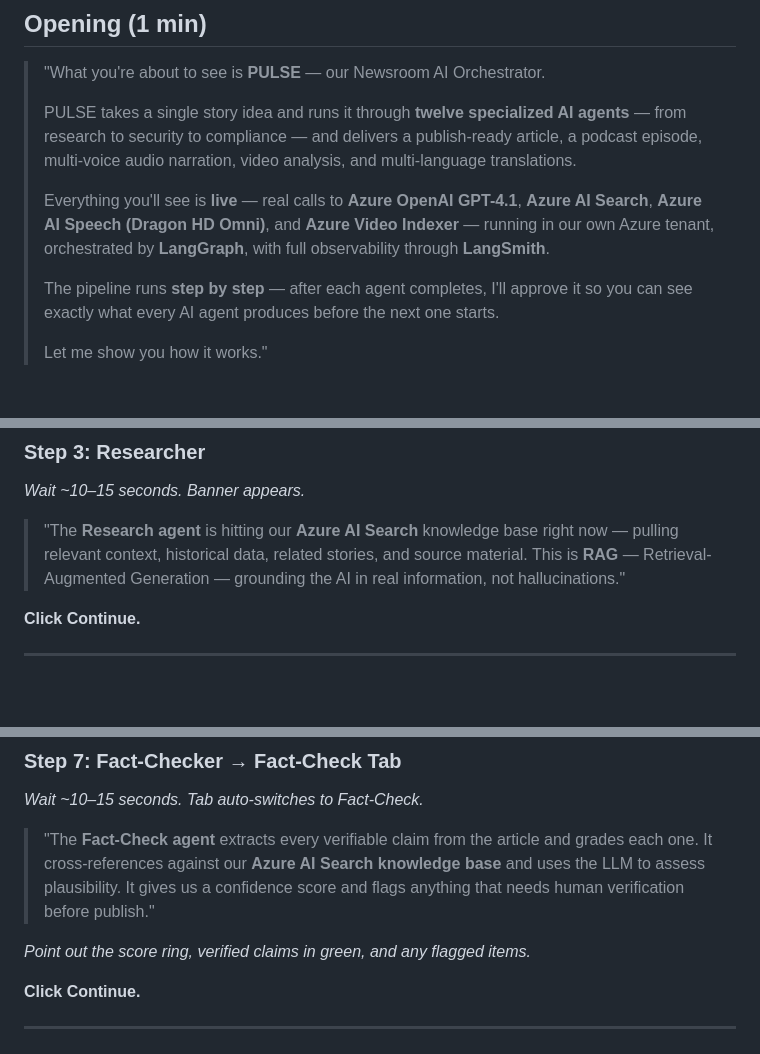
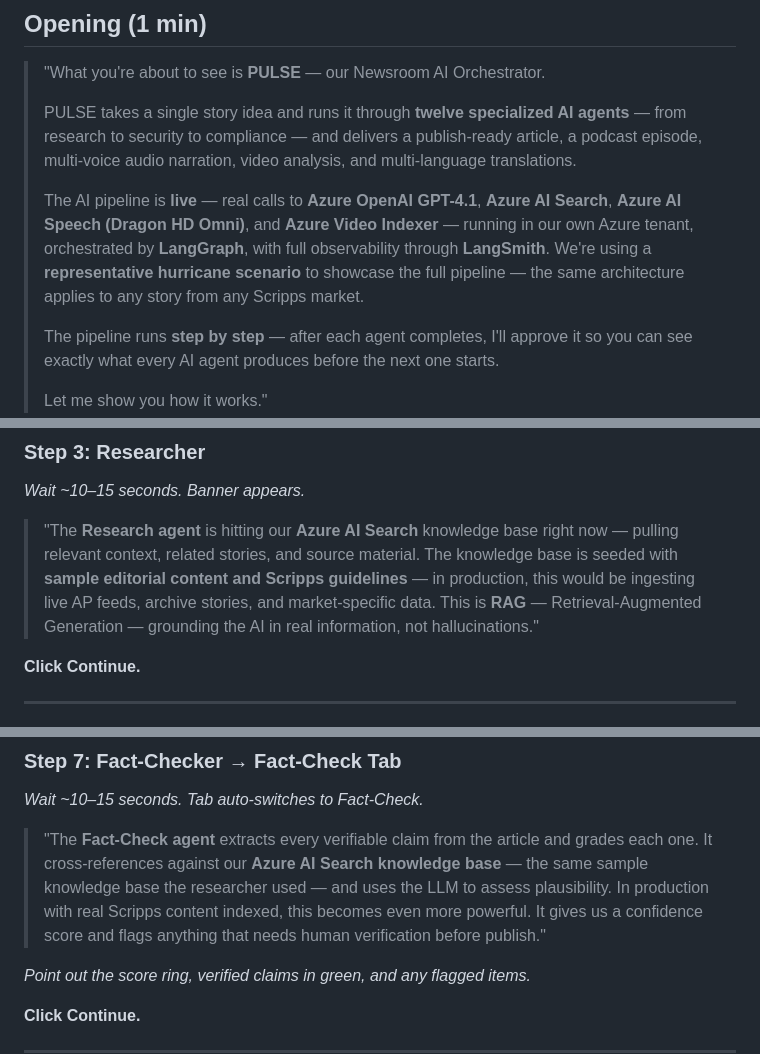
Before and after one commit to chinu333/pulse, a Markdown page: TALK_TRACK.md, 3 parts joined by grey strips. Drawn GitHub-style; blank space fills up the shorter version.

Commit message:
updated talk track

```diff
--- a/TALK_TRACK.md
+++ b/TALK_TRACK.md
@@ -29,7 +29,7 @@
 >
 > PULSE takes a single story idea and runs it through **twelve specialized AI agents** — from research to security to compliance — and delivers a publish-ready article, a podcast episode, multi-voice audio narration, video analysis, and multi-language translations.
 >
-> Everything you'll see is **live** — real calls to **Azure OpenAI GPT-4.1**, **Azure AI Search**, **Azure AI Speech (Dragon HD Omni)**, and **Azure Video Indexer** — running in our own Azure tenant, orchestrated by **LangGraph**, with full observability through **LangSmith**.
+> The AI pipeline is **live** — real calls to **Azure OpenAI GPT-4.1**, **Azure AI Search**, **Azure AI Speech (Dragon HD Omni)**, and **Azure Video Indexer** — running in our own Azure tenant, orchestrated by **LangGraph**, with full observability through **LangSmith**. We're using a **representative hurricane scenario** to showcase the full pipeline — the same architecture applies to any story from any Scripps market.
 >
 > The pipeline runs **step by step** — after each agent completes, I'll approve it so you can see exactly what every AI agent produces before the next one starts.
 >
@@ -101,7 +101,7 @@ Each agent runs one at a time. After each completes, a **bottom approval banner*
 ### Step 3: Researcher
 *Wait ~10–15 seconds. Banner appears.*
 
-> "The **Research agent** is hitting our **Azure AI Search** knowledge base right now — pulling relevant context, historical data, related stories, and source material. This is **RAG** — Retrieval-Augmented Generation — grounding the AI in real information, not hallucinations."
+> "The **Research agent** is hitting our **Azure AI Search** knowledge base right now — pulling relevant context, related stories, and source material. The knowledge base is seeded with **sample editorial content and Scripps guidelines** — in production, this would be ingesting live AP feeds, archive stories, and market-specific data. This is **RAG** — Retrieval-Augmented Generation — grounding the AI in real information, not hallucinations."
 
 **Click Continue.**
 
@@ -147,7 +147,7 @@ Each agent runs one at a time. After each completes, a **bottom approval banner*
 ### Step 7: Fact-Checker → Fact-Check Tab
 *Wait ~10–15 seconds. Tab auto-switches to Fact-Check.*
 
-> "The **Fact-Check agent** extracts every verifiable claim from the article and grades each one. It cross-references against our **Azure AI Search knowledge base** and uses the LLM to assess plausibility. It gives us a confidence score and flags anything that needs human verification before publish."
+> "The **Fact-Check agent** extracts every verifiable claim from the article and grades each one. It cross-references against our **Azure AI Search knowledge base** — the same sample knowledge base the researcher used — and uses the LLM to assess plausibility. In production with real Scripps content indexed, this becomes even more powerful. It gives us a confidence score and flags anything that needs human verification before publish."
 
 *Point out the score ring, verified claims in green, and any flagged items.*
 
```
Also changed, not shown: other parts of TALK_TRACK.md (+5 -3 lines).
